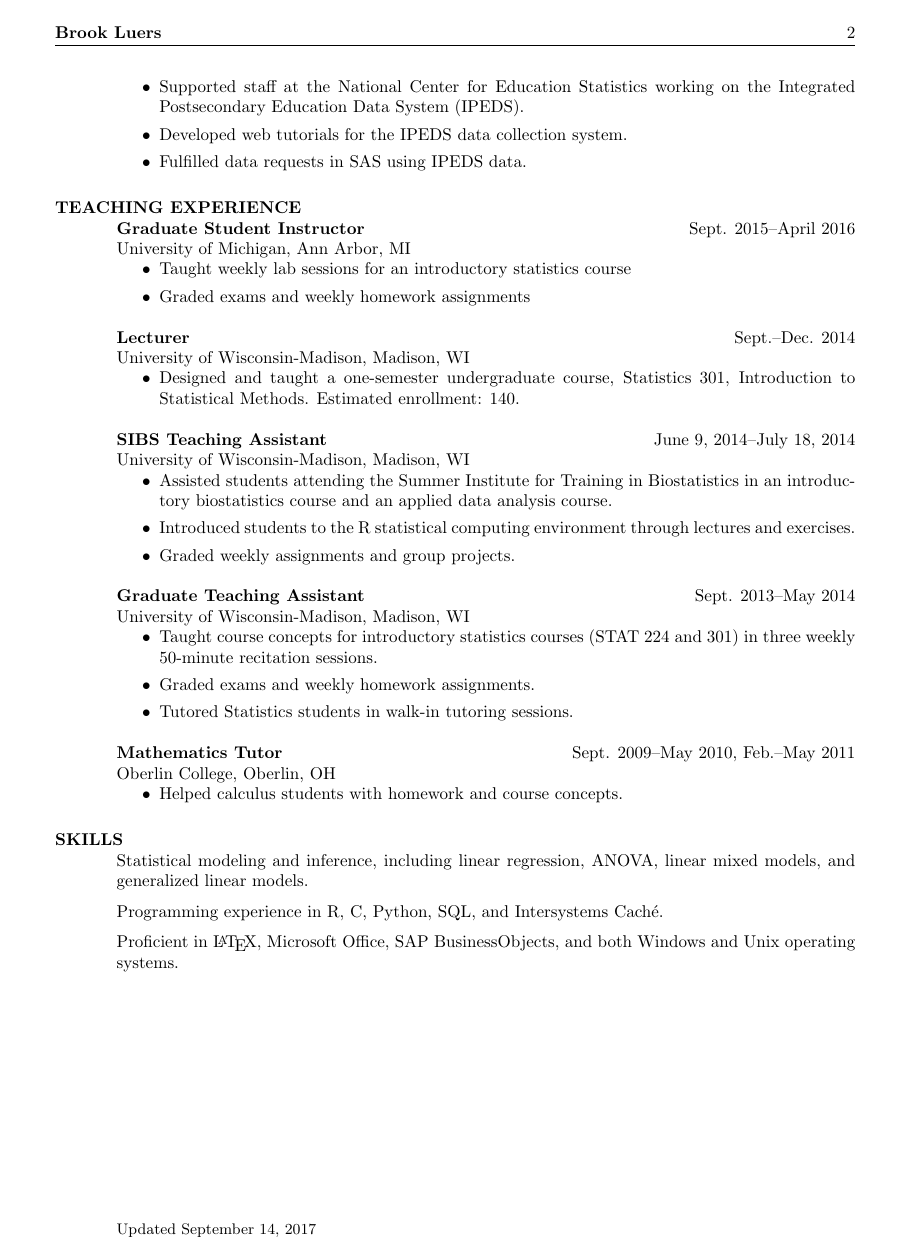
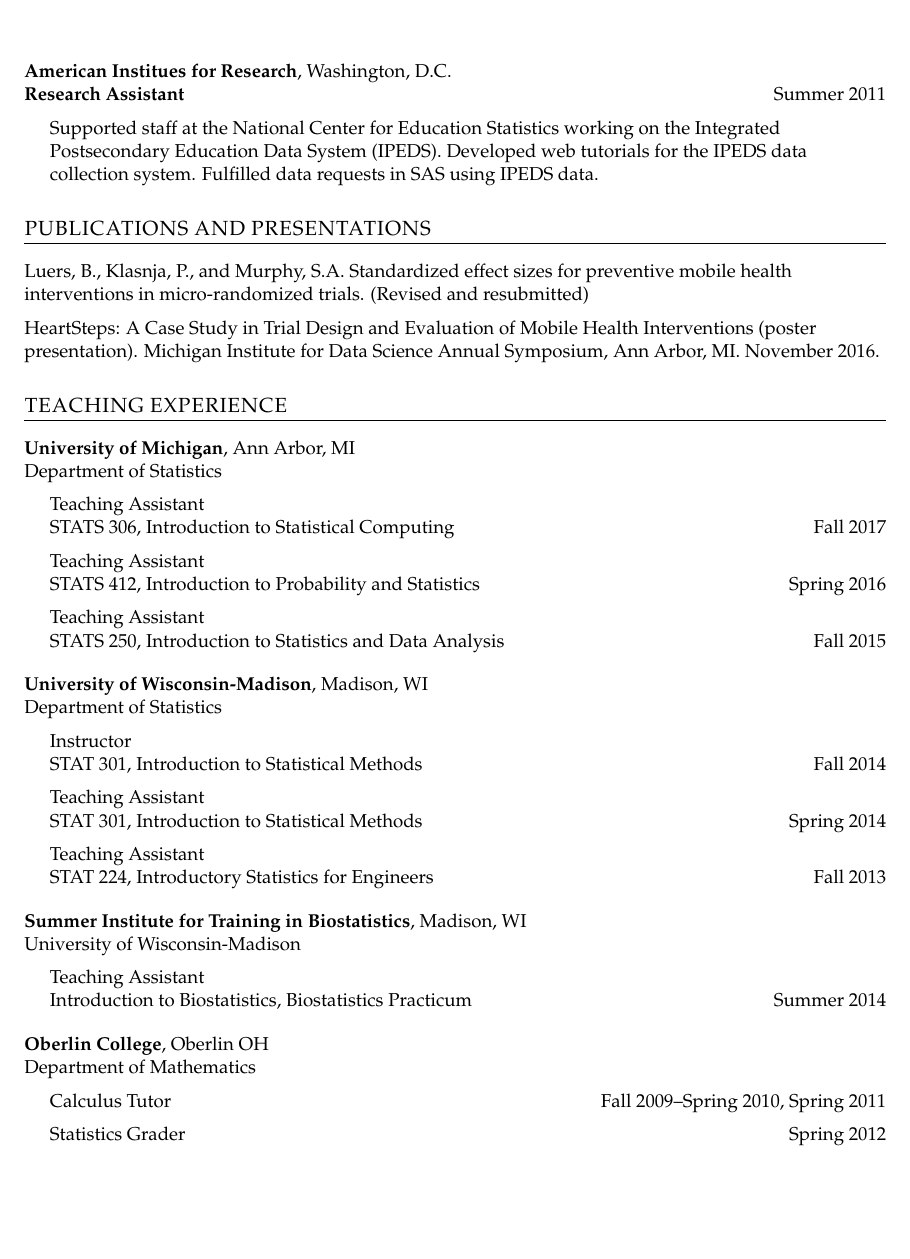
Before and after one commit to brookluers/brookluers.github.io, a LaTeX CV (cv/luers_cv.tex): page 2 of 2 before the commit and page 2 of 3 after it. Compiled offline with pdfLaTeX.

Commit message:
cv update

```diff
--- a/cv/luers_cv.tex
+++ b/cv/luers_cv.tex
@@ -122,60 +137,70 @@
-\item    Supported staff at the National Center for Education Statistics
+
+}
+
+\begin{absolutelynopagebreak}
+{\bf American Institues for Research}, Washington, D.C.\\
+{\bf Research Assistant}\hfill Summer 2011
+
+{\addtolength{\leftskip}{15pt}
+    Supported staff at the National Center for Education Statistics
    working on the Integrated Postsecondary Education Data System
    (IPEDS).
- \item Developed web tutorials for the IPEDS data collection
+ Developed web tutorials for the IPEDS data collection
    system.
- \item Fulfilled data requests in SAS using IPEDS data.
-\end{itemize}
+ Fulfilled data requests in SAS using IPEDS data.
+
+
+}
+
+\end{absolutelynopagebreak}
+
+\section{PUBLICATIONS AND PRESENTATIONS}
+
+Luers, B., Klasnja, P., and Murphy, S.A. Standardized effect sizes for preventive mobile health interventions in micro-randomized trials. (Revised and resubmitted)
+
+HeartSteps: A Case Study in Trial Design and Evaluation of Mobile Health Interventions (poster presentation). Michigan Institute for Data Science Annual Symposium, Ann Arbor, MI. November 2016.
+%Timothy NeCamp, Hyesun Yoo, Brook Luers, April Cho, Nick Seewald, Predrag Klasnja, Susan Murphy
 
 \section{TEACHING EXPERIENCE}
-{\bf Graduate Student Instructor} \hfill Sept. 2015--April 2016\\
-University of Michigan, Ann Arbor, MI
-\begin{itemize}
-\item Taught weekly lab sessions for an introductory statistics course
-\item Graded exams and weekly homework assignments
-\end{itemize}
-{\bf Lecturer} \hfill Sept.--Dec. 2014 \\
-University of Wisconsin-Madison, Madison, WI
-\begin{itemize}  %\itemsep -2pt % reduce space between items
-\item Designed and taught a one-semester
-  undergraduate course, Statistics 301, Introduction
-  to Statistical Methods. Estimated enrollment: 140.
-\end{itemize}
-{\bf SIBS Teaching Assistant}  \hfill June 9,
-2014--July 18, 2014\\
-University of Wisconsin-Madison, Madison, WI
-\begin{itemize}
-\item Assisted students attending the Summer Institute for Training in
-  Biostatistics in an introductory biostatistics course and an
-  applied data analysis course.
-\item Introduced students to the R
-  statistical computing environment through
-  lectures and exercises.
-\item Graded weekly assignments and group
-  projects.
-\end{itemize}
-\vspace{12pt}
-\begin{absolutelynopagebreak}
-{\bf Graduate Teaching Assistant} \hfill Sept. 2013--May 2014\\
-University of Wisconsin-Madison, Madison, WI
-\begin{itemize}
-\item Taught course concepts for introductory statistics courses (STAT
-  224 and 301) in
-  three weekly 50-minute recitation sessions.
-\item Graded exams and weekly
-  homework assignments.
-\item Tutored Statistics students in walk-in
-  tutoring sessions.
-\end{itemize}
-\end{absolutelynopagebreak}
-\vspace{12pt}
-\begin{absolutelynopagebreak}
-   {\bf Mathematics Tutor} \hfill Sept. 2009--May 2010, Feb.--May 2011\\
-Oberlin College, Oberlin, OH
-\begin{itemize}
-\item Helped calculus students with homework and course concepts.
-\end{itemize}
-\end{absolutelynopagebreak}
+{\bf University of Michigan}, Ann Arbor, MI \\
+Department of Statistics
+
+\hspace{15pt}Teaching Assistant\\
+\hspace{15pt}STATS 306, Introduction to Statistical Computing \hfill Fall 2017
+
+\hspace{15pt}Teaching Assistant\\
+\hspace{15pt}STATS 412, Introduction to Probability and Statistics \hfill Spring 2016
+
+\hspace{15pt}Teaching Assistant\\
+\hspace{15pt}STATS 250, Introduction to Statistics and Data Analysis \hfill Fall 2015
+
+\vspace{6pt}
+{\bf University of Wisconsin-Madison}, Madison, WI\\
+Department of Statistics
+
+\hspace{15pt}Instructor\\
+\hspace{15pt}STAT 301, Introduction to Statistical Methods \hfill Fall 2014
+
+\hspace{15pt}Teaching Assistant\\
+\hspace{15pt}STAT 301, Introduction to Statistical Methods\hfill Spring 2014
+
+\hspace{15pt}Teaching Assistant\\
+\hspace{15pt}STAT 224, Introductory Statistics for Engineers \hfill Fall 2013
+
+\vspace{6pt}
+{\bf Summer Institute for Training in Biostatistics}, Madison, WI\\
+University of Wisconsin-Madison
+
+\hspace{15pt}Teaching Assistant\\
+\hspace{15pt}Introduction to Biostatistics, Biostatistics Practicum\hfill Summer 2014
+
+\vspace{6pt}
+{\bf Oberlin College}, Oberlin OH\\
+Department of Mathematics
+
+\hspace{15pt}Calculus Tutor \hfill Fall 2009--Spring 2010, Spring 2011
+
+\hspace{15pt}Statistics Grader\hfill Spring 2012
 %{\bf Mathematics Grader}  \hfill Feb.--May 2012\\
 %Oberlin College, Oberlin, OH
 %\begin{itemize}
@@ -183,9 +208,5 @@
 %   course.
 % \end{itemize}
 
-% {\bf Academic Ambassador}  \hfill Fall 2010\\
-% Oberlin College, Oberlin, OH
-% \begin{itemize}
-% \item  Supported first-year Oberlin students as a peer advisor during
-%   their first semester.
-% \end{itemize}
+\vspace{18pt}
+\section{HONORS AND AWARDS}
@@ -193,11 +218,4 @@
 
 \section{SKILLS}
-Statistical modeling and inference, including linear regression,
-ANOVA, linear mixed models, and
-generalized linear models.\\[6pt]
-Programming experience in R, C, Python, SQL, and Intersystems Cach\'{e}.\\[6pt]
-Proficient in  \LaTeX, Microsoft Office, SAP BusinessObjects, and both Windows
-and Unix operating systems. \\[6pt]
-%Intermediate proficiency in Spanish.
+Statistical modeling and inference
 
-\end{resume}
```
Also changed, not shown: cv/luers_cv.pdf, cv/luers_cv.tex (186 more changed lines).
